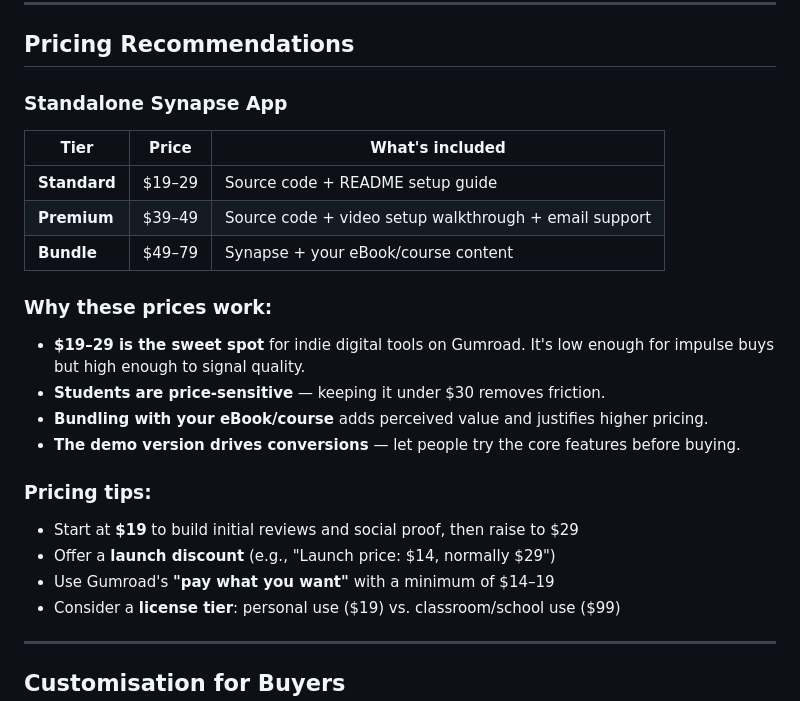
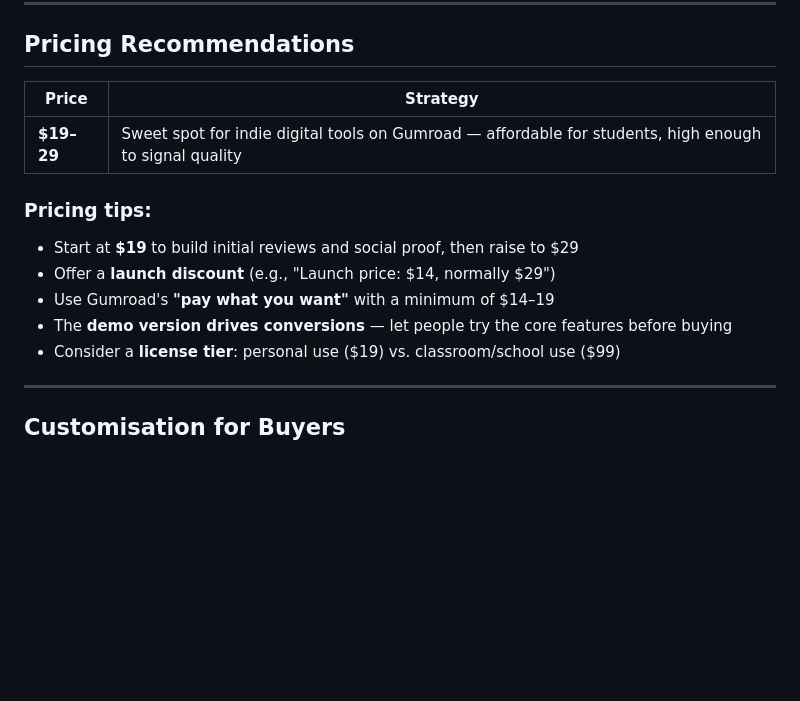
Before and after one commit to lourensbb/shiftglitch, a Markdown page: README.md, the part around the change. Rendered like a GitHub page; blank space fills up the shorter version.

Commit message:
Update pricing recommendations and remove bundle options
Update README.md to remove references to premium bundles, video walkthroughs, and eBooks, and refine pricing strategy for the source code.

Replit-Commit-Author: Agent
Replit-Commit-Session-Id: 352d7322-8566-499a-9434-1336eba19344
Replit-Commit-Checkpoint-Type: full_checkpoint
Replit-Commit-Event-Id: aed4b42b-ab49-410f-831b-db461c02c24a
Replit-Commit-Screenshot-Url: https://storage.googleapis.com/screenshot-production-us-central1/b5334299-5744-414f-a9ca-149ecb28cf53/352d7322-8566-499a-9434-1336eba19344/jswObxT
Replit-Helium-Checkpoint-Created: true

```diff
--- a/README.md
+++ b/README.md
@@ -142,26 +142,16 @@ For the simplest offline use, buyers can just open `index.html` in their browser
 
 ## Pricing Recommendations
 
-### Standalone Synapse App
-
-| Tier | Price | What's included |
-|------|-------|-----------------|
-| **Standard** | $19–29 | Source code + README setup guide |
-| **Premium** | $39–49 | Source code + video setup walkthrough + email support |
-| **Bundle** | $49–79 | Synapse + your eBook/course content |
-
-### Why these prices work:
-
-- **$19–29 is the sweet spot** for indie digital tools on Gumroad. It's low enough for impulse buys but high enough to signal quality.
-- **Students are price-sensitive** — keeping it under $30 removes friction.
-- **Bundling with your eBook/course** adds perceived value and justifies higher pricing.
-- **The demo version drives conversions** — let people try the core features before buying.
+| Price | Strategy |
+|-------|----------|
+| **$19–29** | Sweet spot for indie digital tools on Gumroad — affordable for students, high enough to signal quality |
 
 ### Pricing tips:
 
 - Start at **$19** to build initial reviews and social proof, then raise to $29
 - Offer a **launch discount** (e.g., "Launch price: $14, normally $29")
 - Use Gumroad's **"pay what you want"** with a minimum of $14–19
+- The **demo version drives conversions** — let people try the core features before buying
 - Consider a **license tier**: personal use ($19) vs. classroom/school use ($99)
 
 ---
```
